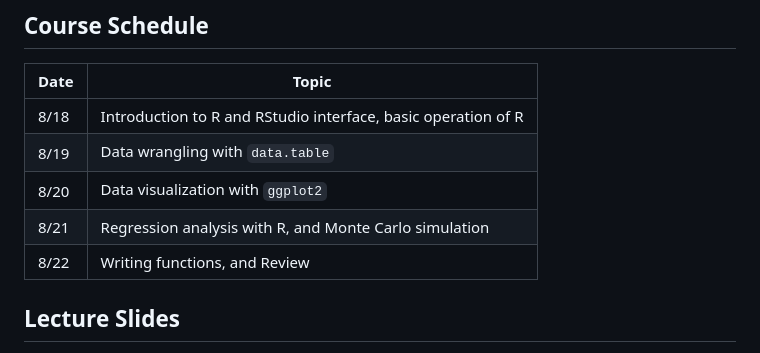
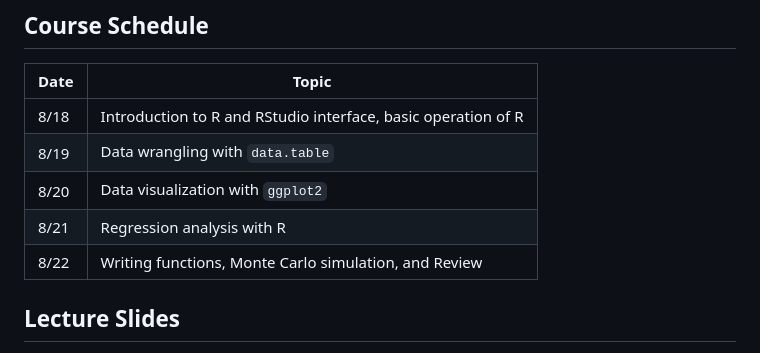
Before and after one commit to joycqy/R_Review_2025, a Markdown page: README.md, the part around the change. GitHub-like rendering.

```diff
--- a/README.md
+++ b/README.md
@@ -13,8 +13,8 @@ This is the home repository for the R-review class for incoming Ph.D. students i
 | 8/18  | Introduction to R and RStudio interface, basic operation of R |
 | 8/19  | Data wrangling with `data.table` |
 | 8/20  | Data visualization with `ggplot2` |
-| 8/21  | Regression analysis with R, and Monte Carlo simulation |
-| 8/22  | Writing functions, and Review |
+| 8/21  | Regression analysis with R |
+| 8/22  | Writing functions, Monte Carlo simulation, and Review |
 
 ## Lecture Slides
 
```
